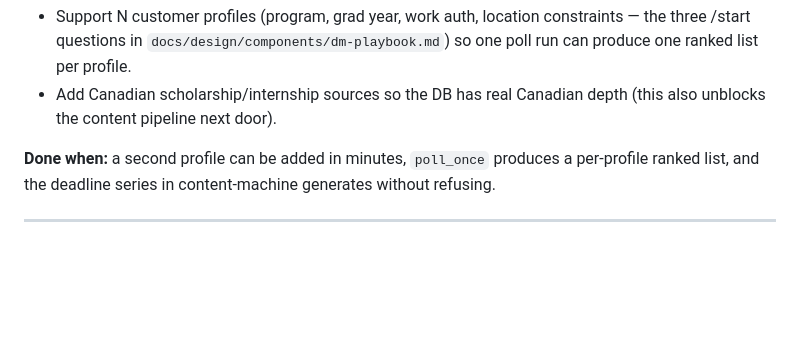
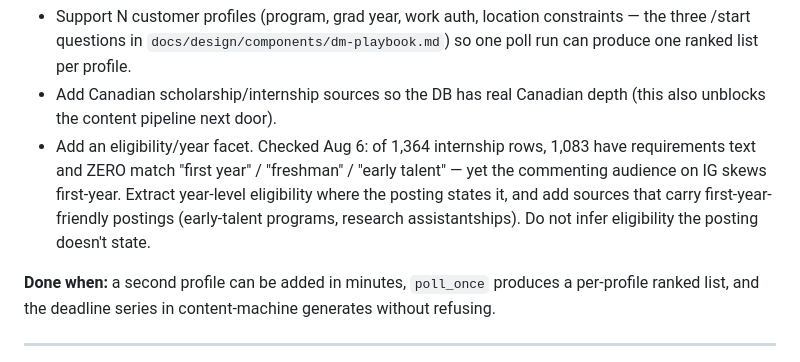
Before and after one commit to EricJujianZou/scholarship-factory, a Markdown page: docs/HANDOFF-BUILD.md, the part around the change. Drawn GitHub-style; blank space fills up the shorter version.

Commit message:
docs: task 2 gains eligibility/year facet — first-year audience skew vs zero first-year rows
Co-Authored-By: Claude Fable 5 <noreply@anthropic.com>

```diff
--- a/docs/HANDOFF-BUILD.md
+++ b/docs/HANDOFF-BUILD.md
@@ -76,6 +76,12 @@ source/ranking code under `scholarship_factory/`.
   ranked list per profile.
 - Add Canadian scholarship/internship sources so the DB has real Canadian
   depth (this also unblocks the content pipeline next door).
+- Add an eligibility/year facet. Checked Aug 6: of 1,364 internship rows,
+  1,083 have requirements text and ZERO match "first year" / "freshman" /
+  "early talent" — yet the commenting audience on IG skews first-year. Extract
+  year-level eligibility where the posting states it, and add sources that
+  carry first-year-friendly postings (early-talent programs, research
+  assistantships). Do not infer eligibility the posting doesn't state.
 
 **Done when:** a second profile can be added in minutes, `poll_once` produces
 a per-profile ranked list, and the deadline series in content-machine
```
